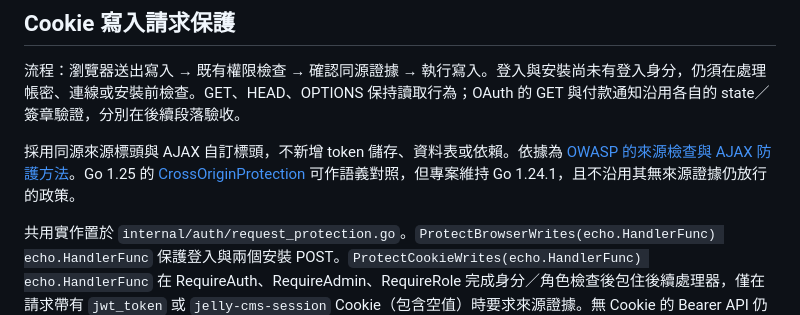
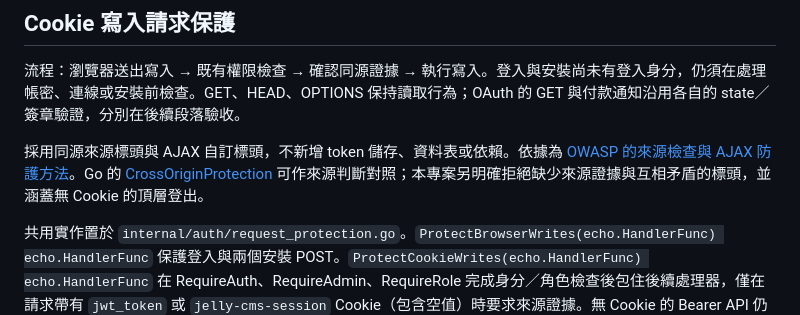
Before and after one commit to HazelnutParadise/jelly-cms, a Markdown page: docs/tickets/03-access-control.md, the part around the change. Rendered like a GitHub page.

Commit message:
docs: record request protection validation after Go upgrade

```diff
--- a/docs/tickets/03-access-control.md
+++ b/docs/tickets/03-access-control.md
@@ -95,7 +95,7 @@ Session 另保存 `login_expires_at`（int64 Unix 秒），簽發時固定為七
 
 流程：瀏覽器送出寫入 → 既有權限檢查 → 確認同源證據 → 執行寫入。登入與安裝尚未有登入身分，仍須在處理帳密、連線或安裝前檢查。GET、HEAD、OPTIONS 保持讀取行為；OAuth 的 GET 與付款通知沿用各自的 state／簽章驗證，分別在後續段落驗收。
 
-採用同源來源標頭與 AJAX 自訂標頭，不新增 token 儲存、資料表或依賴。依據為 [OWASP 的來源檢查與 AJAX 防護方法](https://cheatsheetseries.owasp.org/cheatsheets/Cross-Site_Request_Forgery_Prevention_Cheat_Sheet.html)。Go 1.25 的 [CrossOriginProtection](https://go.dev/src/net/http/csrf.go) 可作語義對照，但專案維持 Go 1.24.1，且不沿用其無來源證據仍放行的政策。
+採用同源來源標頭與 AJAX 自訂標頭，不新增 token 儲存、資料表或依賴。依據為 [OWASP 的來源檢查與 AJAX 防護方法](https://cheatsheetseries.owasp.org/cheatsheets/Cross-Site_Request_Forgery_Prevention_Cheat_Sheet.html)。Go 的 [CrossOriginProtection](https://go.dev/src/net/http/csrf.go) 可作來源判斷對照；本專案另明確拒絕缺少來源證據與互相矛盾的標頭，並涵蓋無 Cookie 的頂層登出。
 
 共用實作置於 `internal/auth/request_protection.go`。`ProtectBrowserWrites(echo.HandlerFunc) echo.HandlerFunc` 保護登入與兩個安裝 POST。`ProtectCookieWrites(echo.HandlerFunc) echo.HandlerFunc` 在 RequireAuth、RequireAdmin、RequireRole 完成身分／角色檢查後包住後續處理器，僅在請求帶有 `jwt_token` 或 `jelly-cms-session` Cookie（包含空值）時要求來源證據。無 Cookie 的 Bearer API 仍由原有認證驗證，不能只憑字首宣稱身分有效。登入與安裝不得使用 Cookie 缺少的豁免。
 
```
Also changed, not shown: STATUS.md (+1 -1 lines).
